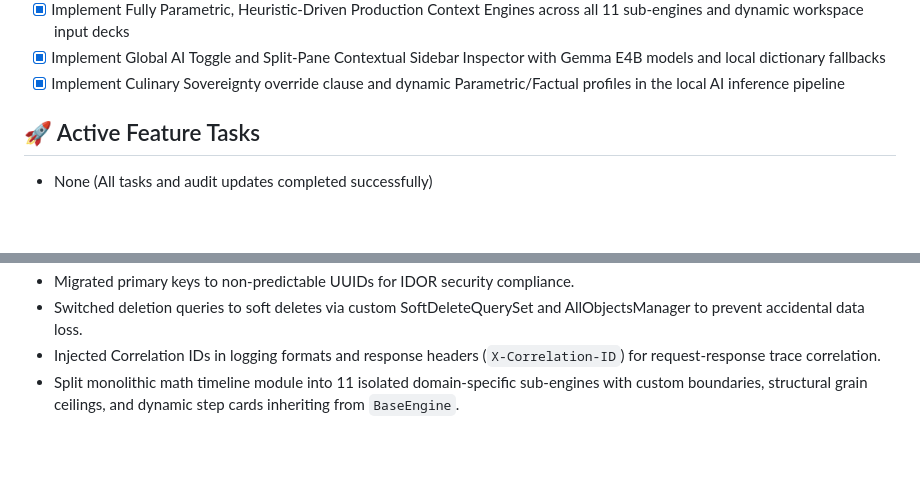
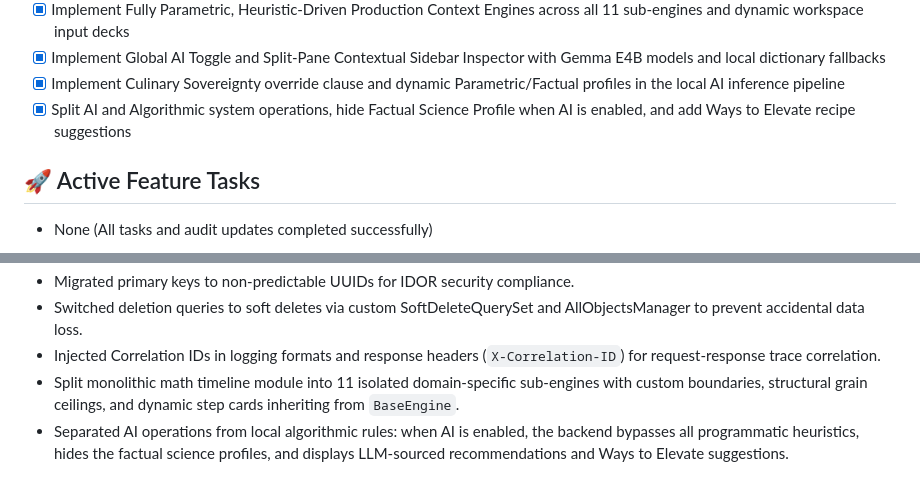
Before and after one commit to castertr0y357/GrainLab, a Markdown page: status.md, 2 parts joined by grey strips. GitHub-like rendering; blank space fills up the shorter version.

Commit message:
docs: update status.md to cover AI and Algorithmic split and Elevate recipe additions

```diff
--- a/status.md
+++ b/status.md
@@ -67,6 +67,7 @@
 - [x] Implement Fully Parametric, Heuristic-Driven Production Context Engines across all 11 sub-engines and dynamic workspace input decks
 - [x] Implement Global AI Toggle and Split-Pane Contextual Sidebar Inspector with Gemma E4B models and local dictionary fallbacks
 - [x] Implement Culinary Sovereignty override clause and dynamic Parametric/Factual profiles in the local AI inference pipeline
+- [x] Split AI and Algorithmic system operations, hide Factual Science Profile when AI is enabled, and add Ways to Elevate recipe suggestions
 
 ## 🚀 Active Feature Tasks
 - None (All tasks and audit updates completed successfully)
@@ -80,3 +81,4 @@
 - Switched deletion queries to soft deletes via custom SoftDeleteQuerySet and AllObjectsManager to prevent accidental data loss.
 - Injected Correlation IDs in logging formats and response headers (`X-Correlation-ID`) for request-response trace correlation.
 - Split monolithic math timeline module into 11 isolated domain-specific sub-engines with custom boundaries, structural grain ceilings, and dynamic step cards inheriting from `BaseEngine`.
+- Separated AI operations from local algorithmic rules: when AI is enabled, the backend bypasses all programmatic heuristics, hides the factual science profiles, and displays LLM-sourced recommendations and Ways to Elevate suggestions.
```
